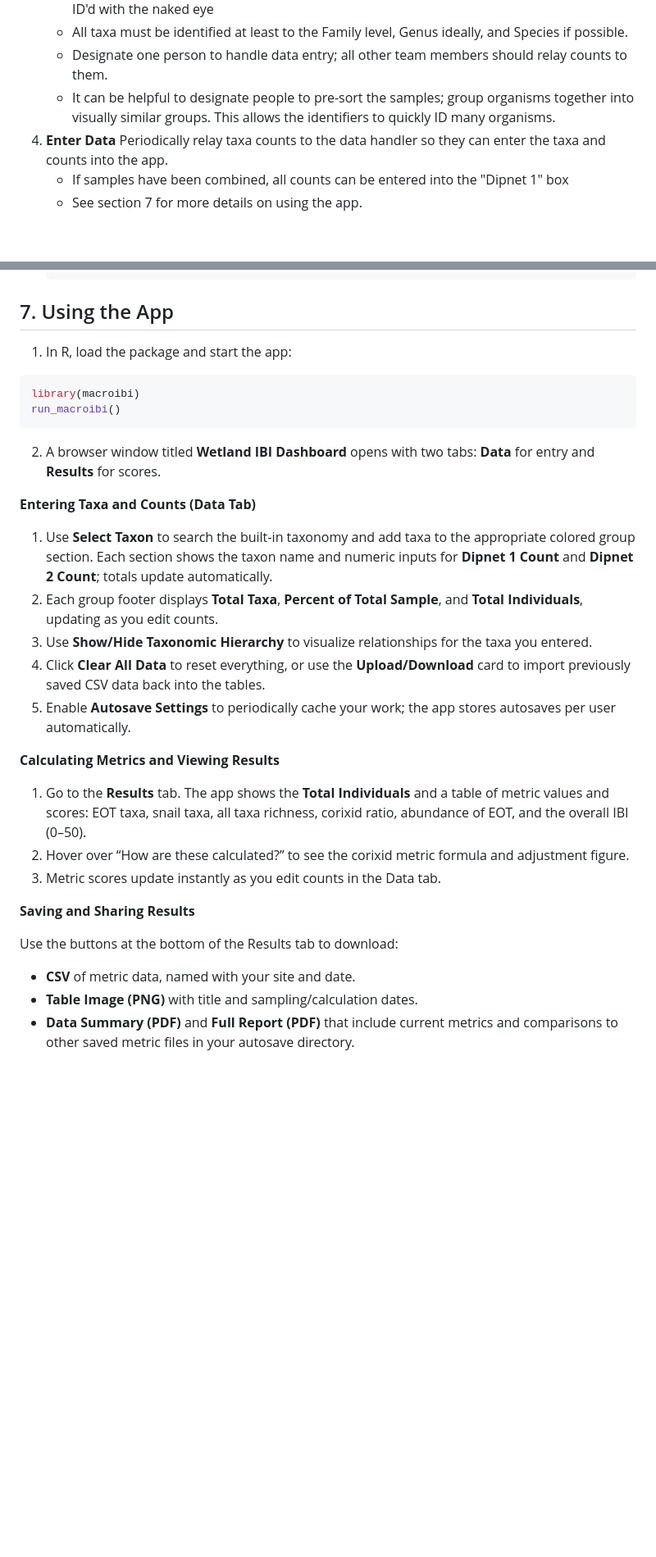
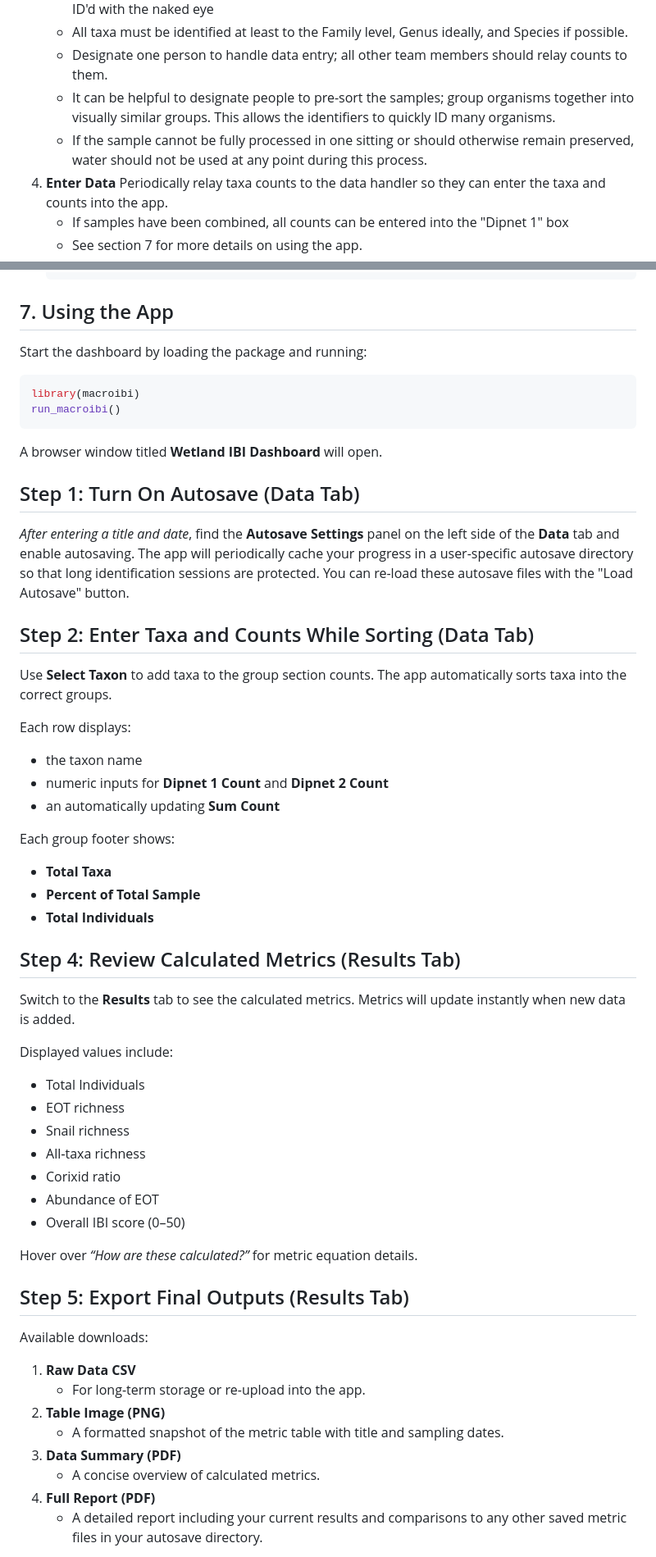
Before and after one commit to aomop/MacroIBI, a Markdown page: FIELD_AND_APP_GUIDE.md, 2 parts joined by grey strips. Shown: that part at 82% size. Rendered like a GitHub page; blank space fills up the shorter version.

Commit message:
Enhance app usage instructions in FIELD_AND_APP_GUIDE.md
Added instructions for using the app, including autosave features, data entry, and result export options.

````diff
--- a/FIELD_AND_APP_GUIDE.md
+++ b/FIELD_AND_APP_GUIDE.md
@@ -76,6 +76,7 @@ Required Lab Equipment:
     - All taxa must be identified at least to the Family level, Genus ideally, and Species if possible.
     - Designate one person to handle data entry; all other team members should relay counts to them.
     - It can be helpful to designate people to pre-sort the samples; group organisms together into visually similar groups. This allows the identifiers to quickly ID many organisms.
+    - If the sample cannot be fully processed in one sitting or should otherwise remain preserved, water should not be used at any point during this process.
 4. **Enter Data** Periodically relay taxa counts to the data handler so they can enter the taxa and counts into the app.
     - If samples have been combined, all counts can be entered into the "Dipnet 1" box
     - See section 7 for more details on using the app.
@@ -111,30 +112,61 @@ Required Lab Equipment:
 
 ## 7. Using the App
 
-1. In R, load the package and start the app:
+Start the dashboard by loading the package and running:
+
 ```r
 library(macroibi)
 run_macroibi()
 ```
-2. A browser window titled **Wetland IBI Dashboard** opens with two tabs: **Data** for entry and **Results** for scores.
 
-**Entering Taxa and Counts (Data Tab)**
+A browser window titled **Wetland IBI Dashboard** will open.
 
-1. Use **Select Taxon** to search the built‑in taxonomy and add taxa to the appropriate colored group section. Each section shows the taxon name and numeric inputs for **Dipnet 1 Count** and **Dipnet 2 Count**; totals update automatically.
-2. Each group footer displays **Total Taxa**, **Percent of Total Sample**, and **Total Individuals**, updating as you edit counts.
-3. Use **Show/Hide Taxonomic Hierarchy** to visualize relationships for the taxa you entered.
-4. Click **Clear All Data** to reset everything, or use the **Upload/Download** card to import previously saved CSV data back into the tables.
-5. Enable **Autosave Settings** to periodically cache your work; the app stores autosaves per user automatically.
+## Step 1: Turn On Autosave (Data Tab)
 
-**Calculating Metrics and Viewing Results**
+*After entering a title and date*, find the **Autosave Settings** panel on the left side of the **Data** tab and enable autosaving.
+The app will periodically cache your progress in a user-specific autosave directory so that long identification sessions are protected.
+You can re-load these autosave files with the "Load Autosave" button.
 
-1. Go to the **Results** tab. The app shows the **Total Individuals** and a table of metric values and scores: EOT taxa, snail taxa, all taxa richness, corixid ratio, abundance of EOT, and the overall IBI (0–50).
-2. Hover over “How are these calculated?” to see the corixid metric formula and adjustment figure.
-3. Metric scores update instantly as you edit counts in the Data tab.
+## Step 2: Enter Taxa and Counts While Sorting (Data Tab)
 
-**Saving and Sharing Results**
+Use **Select Taxon** to add taxa to the group section counts.
+The app automatically sorts taxa into the correct groups.
 
-Use the buttons at the bottom of the Results tab to download:
-- **CSV** of metric data, named with your site and date.
-- **Table Image (PNG)** with title and sampling/calculation dates.
-- **Data Summary (PDF)** and **Full Report (PDF)** that include current metrics and comparisons to other saved metric files in your autosave directory.
+Each row displays:
+- the taxon name
+- numeric inputs for **Dipnet 1 Count** and **Dipnet 2 Count**
+- an automatically updating **Sum Count**
+
+Each group footer shows:
+- **Total Taxa**
+- **Percent of Total Sample**
+- **Total Individuals**
+
+## Step 4: Review Calculated Metrics (Results Tab)
+
+Switch to the **Results** tab to see the calculated metrics.
+Metrics will update instantly when new data is added.
+
+Displayed values include:
+- Total Individuals
+- EOT richness
+- Snail richness
+- All‑taxa richness
+- Corixid ratio
+- Abundance of EOT
+- Overall IBI score (0–50)
+
+Hover over *“How are these calculated?”* for metric equation details.
+
+## Step 5: Export Final Outputs (Results Tab)
+
+Available downloads:
+1. **Raw Data CSV**
+    - For long-term storage or re-upload into the app.
+3. **Table Image (PNG)**
+    - A formatted snapshot of the metric table with title and sampling dates.
+5. **Data Summary (PDF)**
+    - A concise overview of calculated metrics.
+7. **Full Report (PDF)**
+    - A detailed report including your current results and comparisons to any other saved metric files in your autosave directory.
+
````
Also changed, not shown: other parts of FIELD_AND_APP_GUIDE.md (+12 -0 lines).
